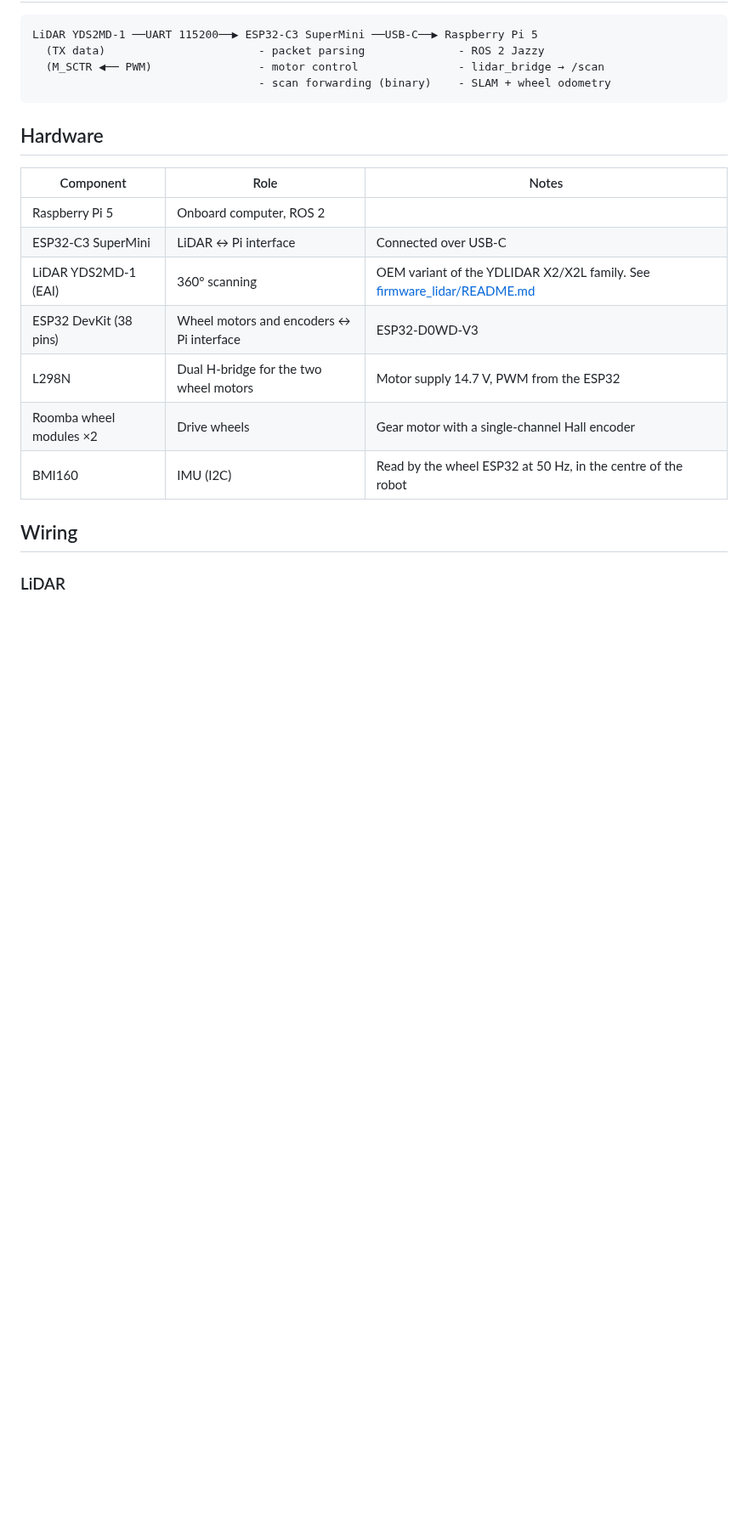
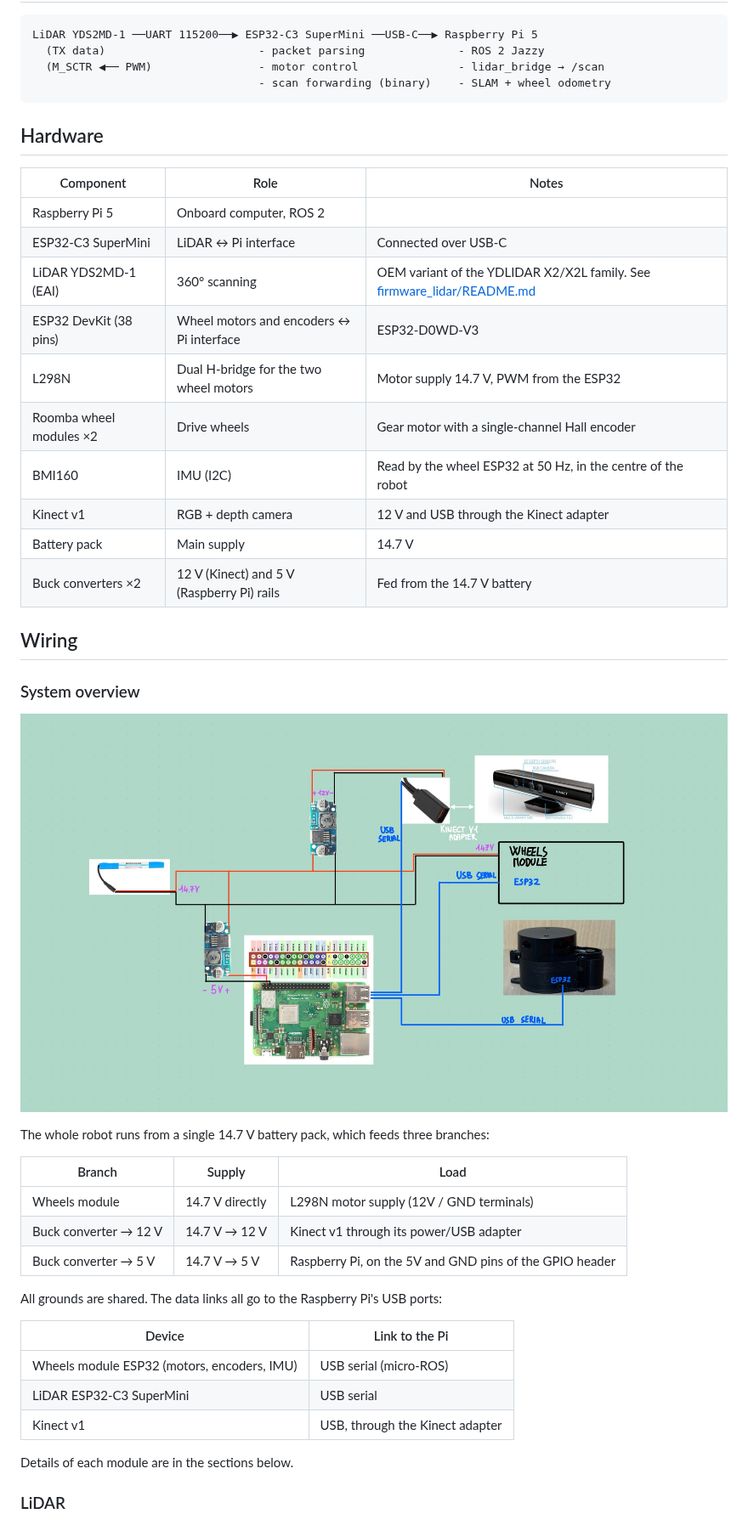
Before and after one commit to riccardosch/autonomous-mobile-robot, a Markdown page: README.md, the part around the change. Shown at 85% size. Drawn GitHub-style; pictures changed too: docs/overview.jpeg (added); blank space fills up the shorter version.

Commit message:
Update LiDAR and wheels wiring diagrams, add system overview diagram

```diff
--- a/README.md
+++ b/README.md
@@ -22,8 +22,33 @@ LiDAR YDS2MD-1 ──UART 115200──▶ ESP32-C3 SuperMini ──USB-C──
 | L298N | Dual H-bridge for the two wheel motors | Motor supply 14.7 V, PWM from the ESP32 |
 | Roomba wheel modules ×2 | Drive wheels | Gear motor with a single-channel Hall encoder |
 | BMI160 | IMU (I2C) | Read by the wheel ESP32 at 50 Hz, in the centre of the robot |
+| Kinect v1 | RGB + depth camera | 12 V and USB through the Kinect adapter |
+| Battery pack | Main supply | 14.7 V |
+| Buck converters ×2 | 12 V (Kinect) and 5 V (Raspberry Pi) rails | Fed from the 14.7 V battery |
 
 ## Wiring
+
+### System overview
+
+![Complete system wiring: battery, buck converters, Raspberry Pi, Kinect, wheels module and LiDAR](docs/overview.jpeg)
+
+The whole robot runs from a single 14.7 V battery pack, which feeds three branches:
+
+| Branch | Supply | Load |
+|---|---|---|
+| Wheels module | 14.7 V directly | L298N motor supply (12V / GND terminals) |
+| Buck converter → 12 V | 14.7 V → 12 V | Kinect v1 through its power/USB adapter |
+| Buck converter → 5 V | 14.7 V → 5 V | Raspberry Pi, on the 5V and GND pins of the GPIO header |
+
+All grounds are shared. The data links all go to the Raspberry Pi's USB ports:
+
+| Device | Link to the Pi |
+|---|---|
+| Wheels module ESP32 (motors, encoders, IMU) | USB serial (micro-ROS) |
+| LiDAR ESP32-C3 SuperMini | USB serial |
+| Kinect v1 | USB, through the Kinect adapter |
+
+Details of each module are in the sections below.
 
 ### LiDAR
 
```
Also changed, not shown: docs/lidar.jpeg, docs/wheels.jpeg.
